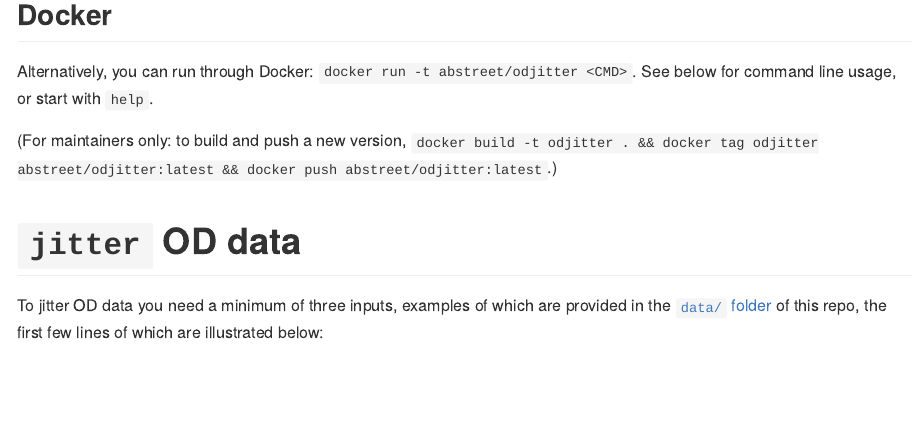
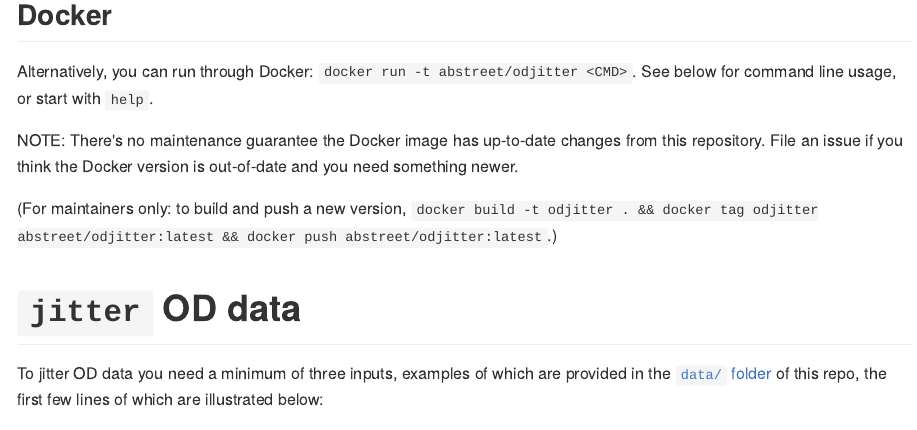
Before and after one commit to dabreegster/odjitter, a Quarto document (README.qmd): the page in a window 1100 px wide, from 1370 px down. The pictures show the output file README.md that the author committed with the source, drawn offline in the style of GitHub.

Commit message:
Warn about Docker staleness

```diff
--- a/README.qmd
+++ b/README.qmd
@@ -44,6 +44,8 @@
 ## Docker
 
 Alternatively, you can run through Docker: `docker run -t abstreet/odjitter <CMD>`. See below for command line usage, or start with `help`.
+
+NOTE: There's no maintenance guarantee the Docker image has up-to-date changes from this repository. File an issue if you think the Docker version is out-of-date and you need something newer.
 
 (For maintainers only: to build and push a new version, `docker build -t odjitter . && docker tag odjitter abstreet/odjitter:latest && docker push abstreet/odjitter:latest`.)
 
```
Also changed, not shown: README.md.
